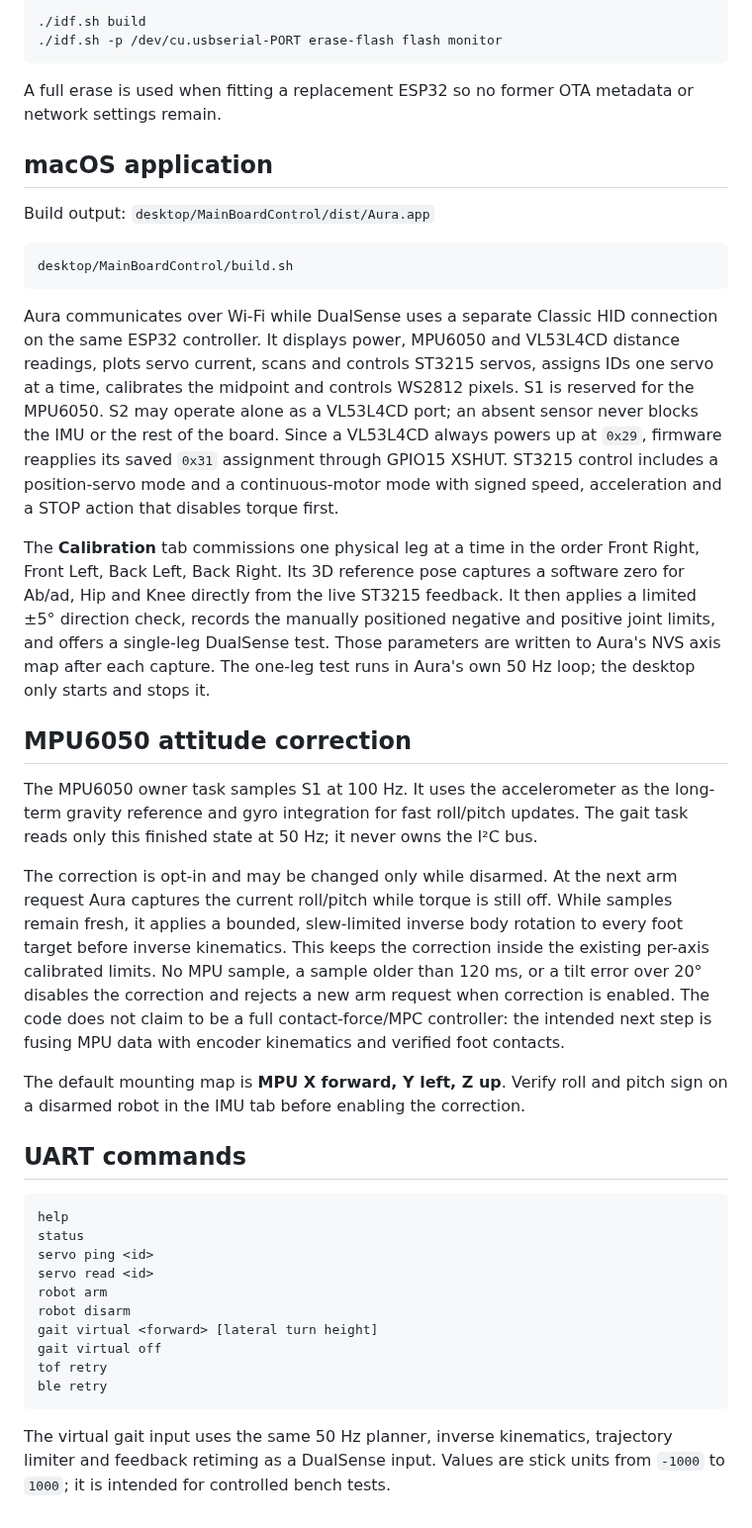
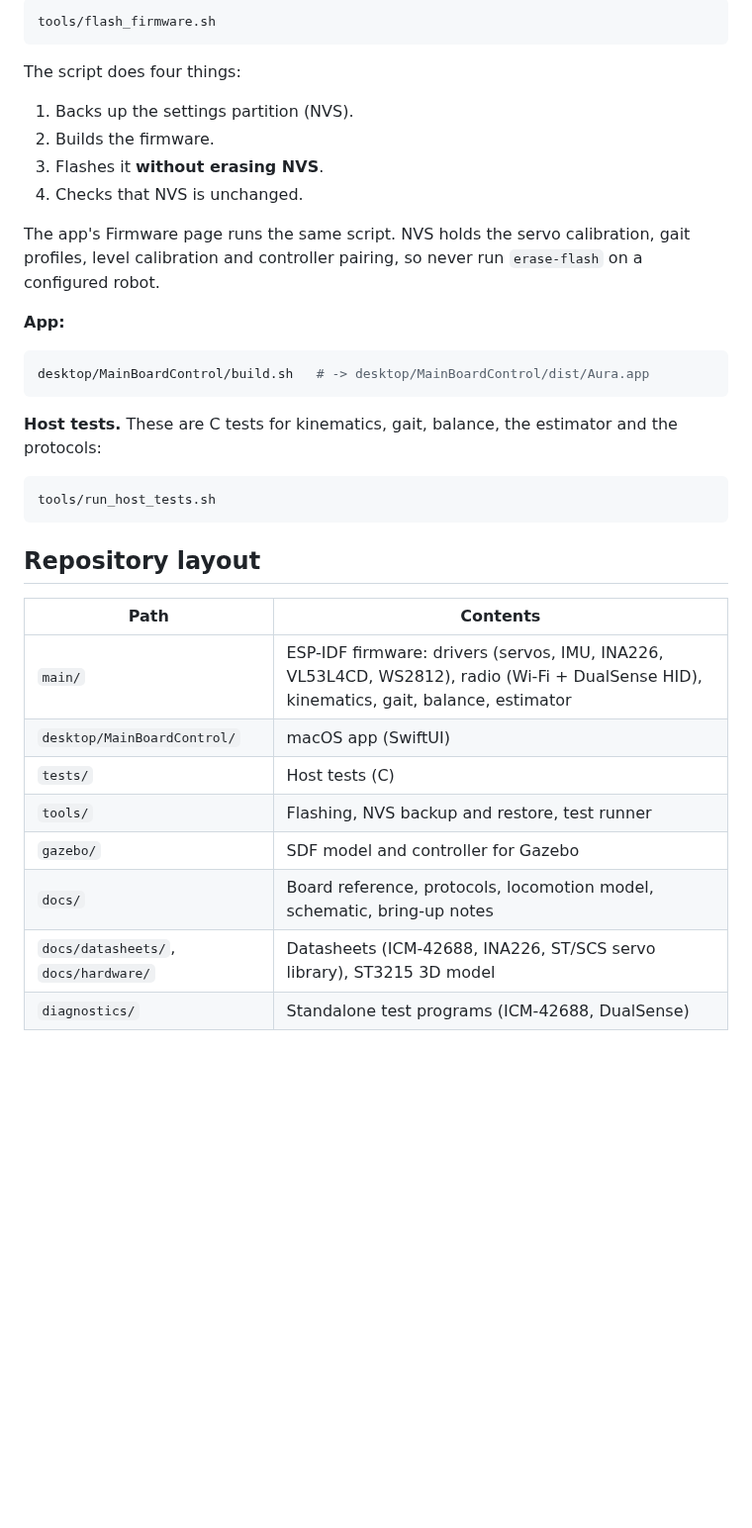
Before and after one commit to NYDEREK/Aura-Quadruped, a Markdown page: README.md, the part around one of its changes. Shown at 99% size. GitHub-like rendering; blank space fills up the shorter version.

````diff
--- a/README.md
+++ b/README.md
@@ -54,46 +93,38 @@ Requires ESP-IDF 6.1 (`idf.sh` sources `~/.espressif/tools/activate_idf_v6.1.sh`
 
 ```sh
-./idf.sh build
-./idf.sh -p /dev/cu.usbserial-PORT erase-flash flash monitor
+tools/flash_firmware.sh
 ```
 
-A full erase is used when fitting a replacement ESP32 so no former OTA metadata or network settings remain.
+The script does four things:
 
-## macOS application
+1. Backs up the settings partition (NVS).
+2. Builds the firmware.
+3. Flashes it **without erasing NVS**.
+4. Checks that NVS is unchanged.
 
-Build output: `desktop/MainBoardControl/dist/Aura.app`
+The app's Firmware page runs the same script. NVS holds the servo calibration, gait profiles, level calibration and controller pairing, so never run `erase-flash` on a configured robot.
+
+**App:**
 
 ```sh
-desktop/MainBoardControl/build.sh
+desktop/MainBoardControl/build.sh   # -> desktop/MainBoardControl/dist/Aura.app
 ```
 
-Aura communicates over Wi-Fi while DualSense uses a separate Classic HID connection on the same ESP32 controller. It displays power, MPU6050 and VL53L4CD distance readings, plots servo current, scans and controls ST3215 servos, assigns IDs one servo at a time, calibrates the midpoint and controls WS2812 pixels. S1 is reserved for the MPU6050. S2 may operate alone as a VL53L4CD port; an absent sensor never blocks the IMU or the rest of the board. Since a VL53L4CD always powers up at `0x29`, firmware reapplies its saved `0x31` assignment through GPIO15 XSHUT. ST3215 control includes a position-servo mode and a continuous-motor mode with signed speed, acceleration and a STOP action that disables torque first.
+**Host tests.** These are C tests for kinematics, gait, balance, the estimator and the protocols:
 
-The **Calibration** tab commissions one physical leg at a time in the order Front Right, Front Left, Back Left, Back Right. Its 3D reference pose captures a software zero for Ab/ad, Hip and Knee directly from the live ST3215 feedback. It then applies a limited ±5° direction check, records the manually positioned negative and positive joint limits, and offers a single-leg DualSense test. Those parameters are written to Aura's NVS axis map after each capture. The one-leg test runs in Aura's own 50 Hz loop; the desktop only starts and stops it.
-
-## MPU6050 attitude correction
-
-The MPU6050 owner task samples S1 at 100 Hz. It uses the accelerometer as the long-term gravity reference and gyro integration for fast roll/pitch updates. The gait task reads only this finished state at 50 Hz; it never owns the I²C bus.
-
-The correction is opt-in and may be changed only while disarmed. At the next arm request Aura captures the current roll/pitch while torque is still off. While samples remain fresh, it applies a bounded, slew-limited inverse body rotation to every foot target before inverse kinematics. This keeps the correction inside the existing per-axis calibrated limits. No MPU sample, a sample older than 120 ms, or a tilt error over 20° disables the correction and rejects a new arm request when correction is enabled. The code does not claim to be a full contact-force/MPC controller: the intended next step is fusing MPU data with encoder kinematics and verified foot contacts.
-
-The default mounting map is **MPU X forward, Y left, Z up**. Verify roll and pitch sign on a disarmed robot in the IMU tab before enabling the correction.
-
-## UART commands
-
-```text
-help
-status
-servo ping <id>
-servo read <id>
-robot arm
-robot disarm
-gait virtual <forward> [lateral turn height]
-gait virtual off
-tof retry
-ble retry
+```sh
+tools/run_host_tests.sh
 ```
 
-The virtual gait input uses the same 50 Hz planner, inverse kinematics,
-trajectory limiter and feedback retiming as a DualSense input. Values are
-stick units from `-1000` to `1000`; it is intended for controlled bench tests.
+## Repository layout
+
+| Path | Contents |
+|---|---|
+| `main/` | ESP-IDF firmware: drivers (servos, IMU, INA226, VL53L4CD, WS2812), radio (Wi-Fi + DualSense HID), kinematics, gait, balance, estimator |
+| `desktop/MainBoardControl/` | macOS app (SwiftUI) |
+| `tests/` | Host tests (C) |
+| `tools/` | Flashing, NVS backup and restore, test runner |
+| `gazebo/` | SDF model and controller for Gazebo |
+| `docs/` | Board reference, protocols, locomotion model, schematic, bring-up notes |
+| `docs/datasheets/`, `docs/hardware/` | Datasheets (ICM-42688, INA226, ST/SCS servo library), ST3215 3D model |
+| `diagnostics/` | Standalone test programs (ICM-42688, DualSense) |
````
Also changed, not shown: other parts of README.md (+74 -35 lines), docs/mainboard.md (added, +89 -0 lines), docs/images/aura.jpg (added), 1 other file.
